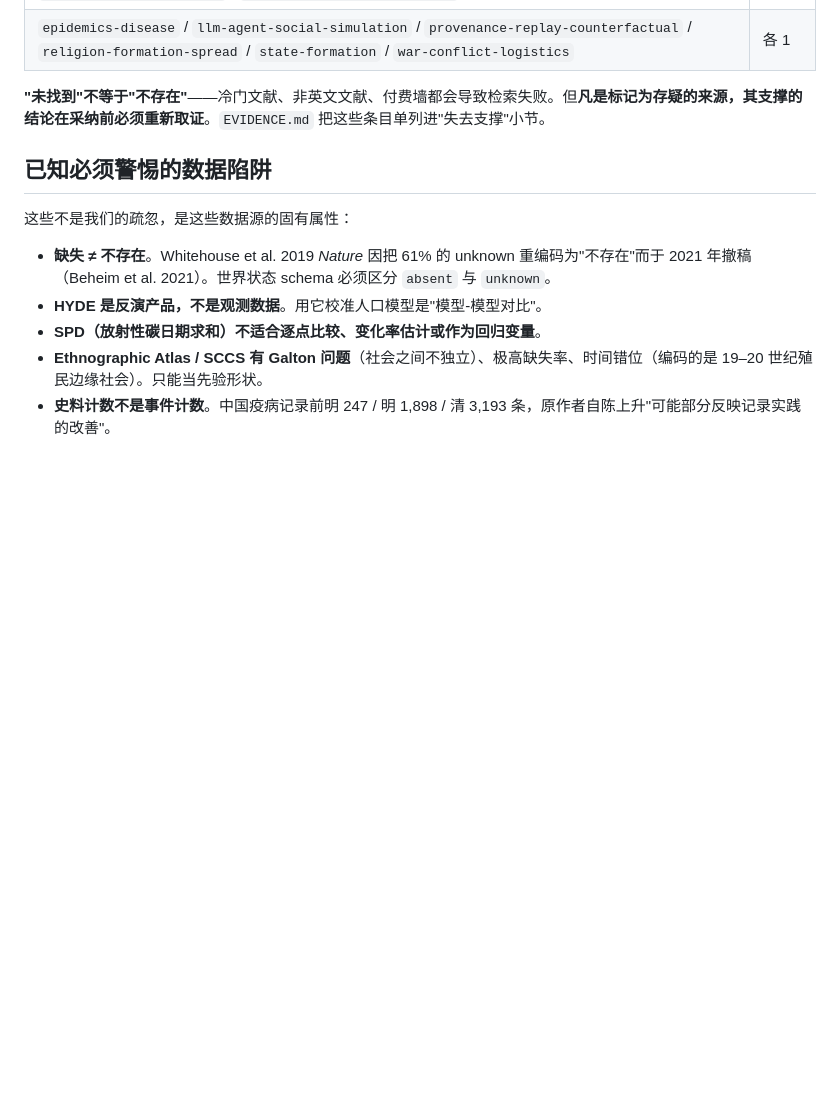
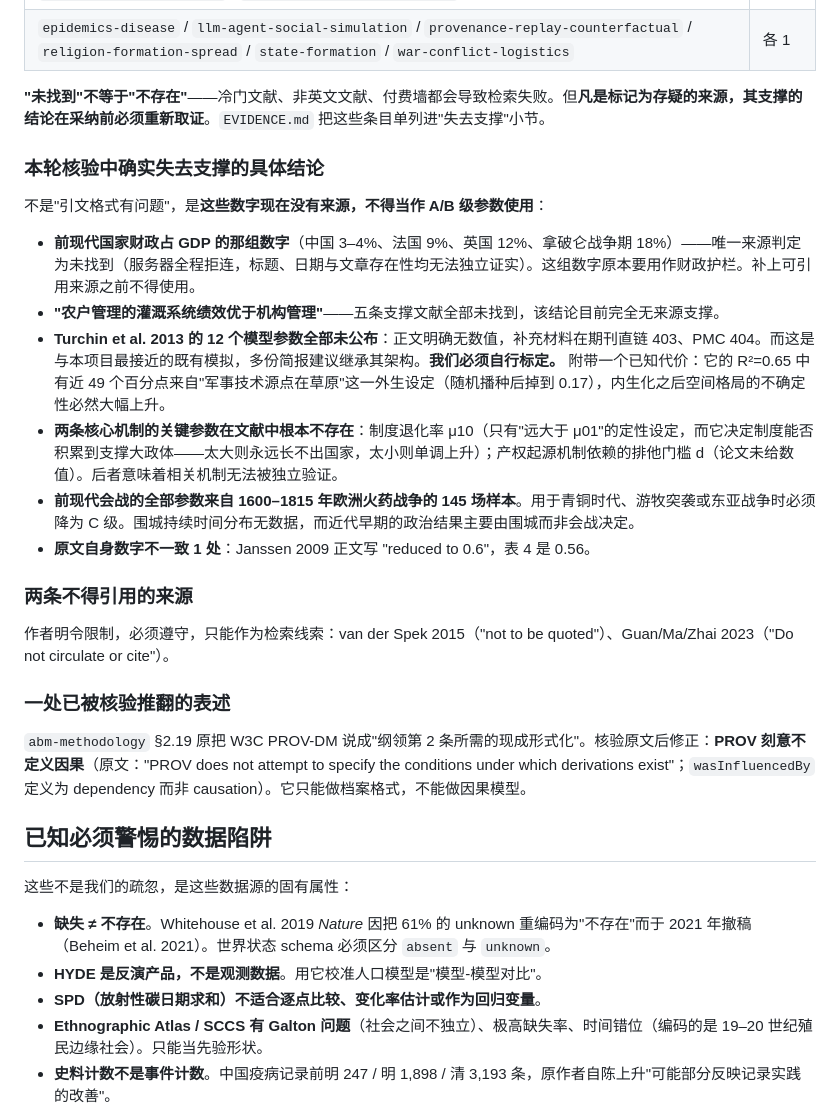
Before and after one commit to lin-ChunYi/civilization-sim, a Markdown page: research/README.md, the part around the change. Rendered like a GitHub page; blank space fills up the shorter version.

Commit message:
补记引文核验中确实失去支撑的结论
不是引文格式问题，是这些数字现在没有来源：

- 前现代国家财政占 GDP 的那组数字（中国 3-4% / 法国 9% / 英国 12%）
  唯一来源未找到，原本要用作财政护栏。
- "农户管理的灌溉系统绩效优于机构管理"——五条支撑文献全部未找到。
- Turchin et al. 2013 的 12 个模型参数全部未公布（正文无数值，
  补充材料 403/404）。这是与本项目最接近的既有模拟，多份简报建议
  继承其架构，现在必须自行标定；且它 R²=0.65 中有近 49 个百分点
  来自"军事技术源点在草原"这一外生设定。
- 制度退化率 μ10 与产权起源的排他门槛 d 在文献中根本不存在，
  而前者决定制度能否积累到支撑大政体。
- 前现代会战的全部参数来自 1600-1815 年欧洲火药战争样本，
  用于青铜时代或游牧突袭时必须降为 C 级。
- Janssen 2009 正文 0.6 与表 4 的 0.56 不一致。

另记：两条作者明令不得引用的来源；以及一处被原文核验推翻的表述
——PROV-DM 刻意不定义因果，只能做档案格式不能做因果模型。

Co-Authored-By: Claude Opus 5 (1M context) <noreply@anthropic.com>

```diff
--- a/research/README.md
+++ b/research/README.md
@@ -83,6 +83,25 @@ EVIDENCE.md 证据总账（由 briefs 提炼，可核查的账目）
 
 **"未找到"不等于"不存在"**——冷门文献、非英文文献、付费墙都会导致检索失败。但**凡是标记为存疑的来源，其支撑的结论在采纳前必须重新取证**。`EVIDENCE.md` 把这些条目单列进"失去支撑"小节。
 
+### 本轮核验中确实失去支撑的具体结论
+
+不是"引文格式有问题"，是**这些数字现在没有来源，不得当作 A/B 级参数使用**：
+
+- **前现代国家财政占 GDP 的那组数字**（中国 3–4%、法国 9%、英国 12%、拿破仑战争期 18%）——唯一来源判定为未找到（服务器全程拒连，标题、日期与文章存在性均无法独立证实）。这组数字原本要用作财政护栏。补上可引用来源之前不得使用。
+- **"农户管理的灌溉系统绩效优于机构管理"**——五条支撑文献全部未找到，该结论目前完全无来源支撑。
+- **Turchin et al. 2013 的 12 个模型参数全部未公布**：正文明确无数值，补充材料在期刊直链 403、PMC 404。而这是与本项目最接近的既有模拟，多份简报建议继承其架构。**我们必须自行标定。** 附带一个已知代价：它的 R²=0.65 中有近 49 个百分点来自"军事技术源点在草原"这一外生设定（随机播种后掉到 0.17），内生化之后空间格局的不确定性必然大幅上升。
+- **两条核心机制的关键参数在文献中根本不存在**：制度退化率 μ10（只有"远大于 μ01"的定性设定，而它决定制度能否积累到支撑大政体——太大则永远长不出国家，太小则单调上升）；产权起源机制依赖的排他门槛 d（论文未给数值）。后者意味着相关机制无法被独立验证。
+- **前现代会战的全部参数来自 1600–1815 年欧洲火药战争的 145 场样本**。用于青铜时代、游牧突袭或东亚战争时必须降为 C 级。围城持续时间分布无数据，而近代早期的政治结果主要由围城而非会战决定。
+- **原文自身数字不一致 1 处**：Janssen 2009 正文写 "reduced to 0.6"，表 4 是 0.56。
+
+### 两条不得引用的来源
+
+作者明令限制，必须遵守，只能作为检索线索：van der Spek 2015（"not to be quoted"）、Guan/Ma/Zhai 2023（"Do not circulate or cite"）。
+
+### 一处已被核验推翻的表述
+
+`abm-methodology` §2.19 原把 W3C PROV-DM 说成"纲领第 2 条所需的现成形式化"。核验原文后修正：**PROV 刻意不定义因果**（原文："PROV does not attempt to specify the conditions under which derivations exist"；`wasInfluencedBy` 定义为 dependency 而非 causation）。它只能做档案格式，不能做因果模型。
+
 ## 已知必须警惕的数据陷阱
 
 这些不是我们的疏忽，是这些数据源的固有属性：
```
